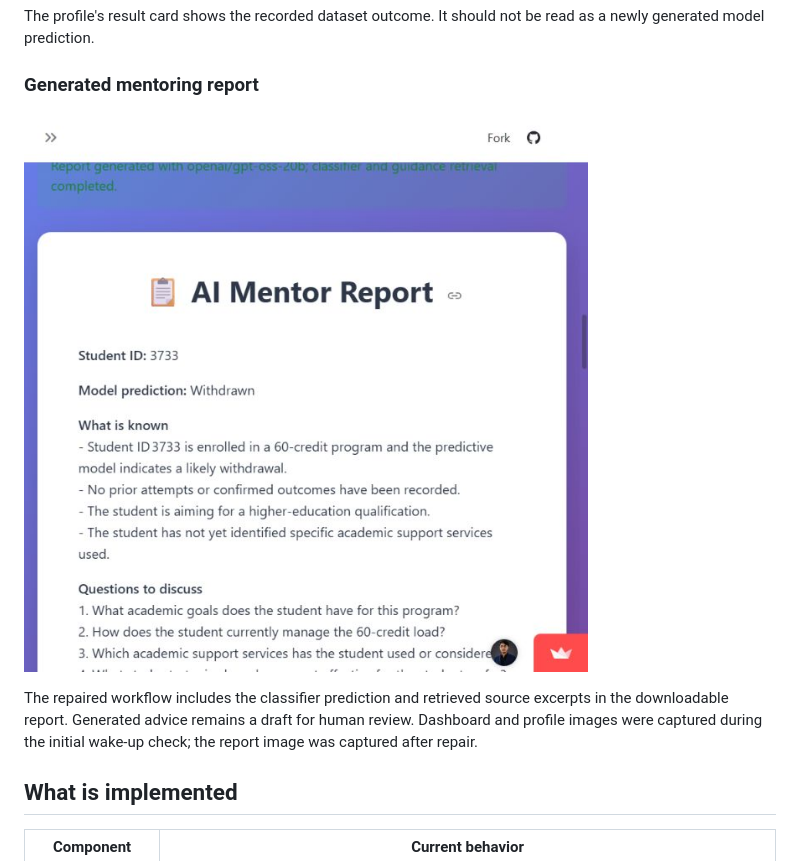
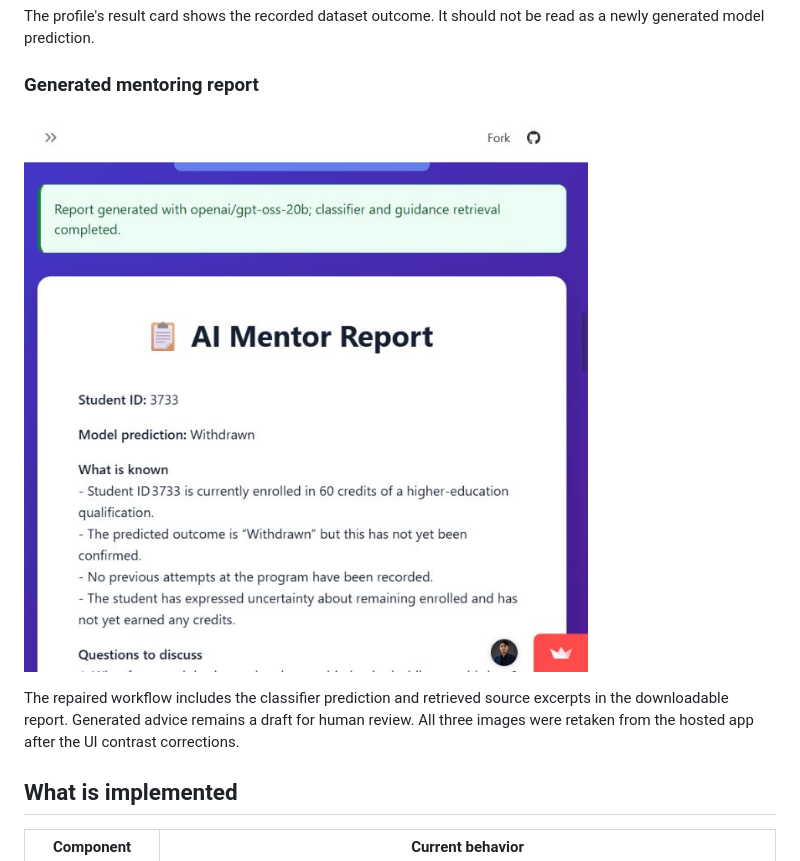
Before and after one commit to KhuzaimaHassan/AI-Academic-Mentor, a Markdown page: README.md, the part around one of its changes. GitHub-like rendering; pictures changed too: docs/images/04-successful-mentor-report.jpg.

Commit message:
docs: refresh live screenshots after UI color fixes

```diff
--- a/README.md
+++ b/README.md
@@ -34,7 +34,7 @@ The profile's result card shows the recorded dataset outcome. It should not be r
 
 ![Successful hosted report showing student ID, actual model prediction, and a mentoring draft](docs/images/04-successful-mentor-report.jpg)
 
-The repaired workflow includes the classifier prediction and retrieved source excerpts in the downloadable report. Generated advice remains a draft for human review. Dashboard and profile images were captured during the initial wake-up check; the report image was captured after repair.
+The repaired workflow includes the classifier prediction and retrieved source excerpts in the downloadable report. Generated advice remains a draft for human review. All three images were retaken from the hosted app after the UI contrast corrections.
 
 ## What is implemented
 
```
Also changed, not shown: other parts of README.md (+1 -1 lines), docs/LIVE_APP_CHECK_2026-11-02.md (+6 -2 lines), docs/images/01-live-dashboard.jpg, docs/images/02-student-profile.jpg.
